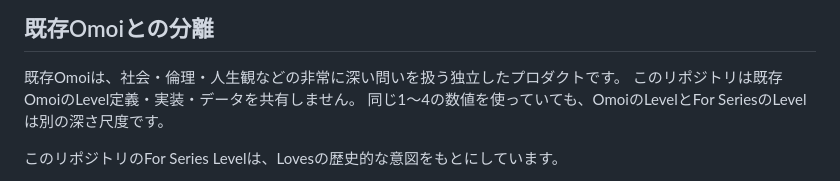
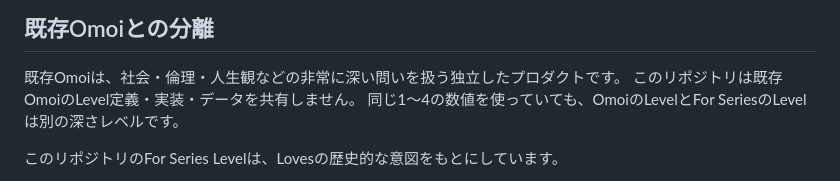
Before and after one commit to VIUK-Light/Omoi-for-Series, a Markdown page: README.md, the part around the change. Drawn GitHub-style.

```diff
--- a/README.md
+++ b/README.md
@@ -19,7 +19,7 @@
 
 既存Omoiは、社会・倫理・人生観などの非常に深い問いを扱う独立したプロダクトです。
 このリポジトリは既存OmoiのLevel定義・実装・データを共有しません。
-同じ1〜4の数値を使っていても、OmoiのLevelとFor SeriesのLevelは別の深さ尺度です。
+同じ1〜4の数値を使っていても、OmoiのLevelとFor SeriesのLevelは別の深さレベルです。
 
 このリポジトリのFor Series Levelは、Lovesの歴史的な意図をもとにしています。
 
```
